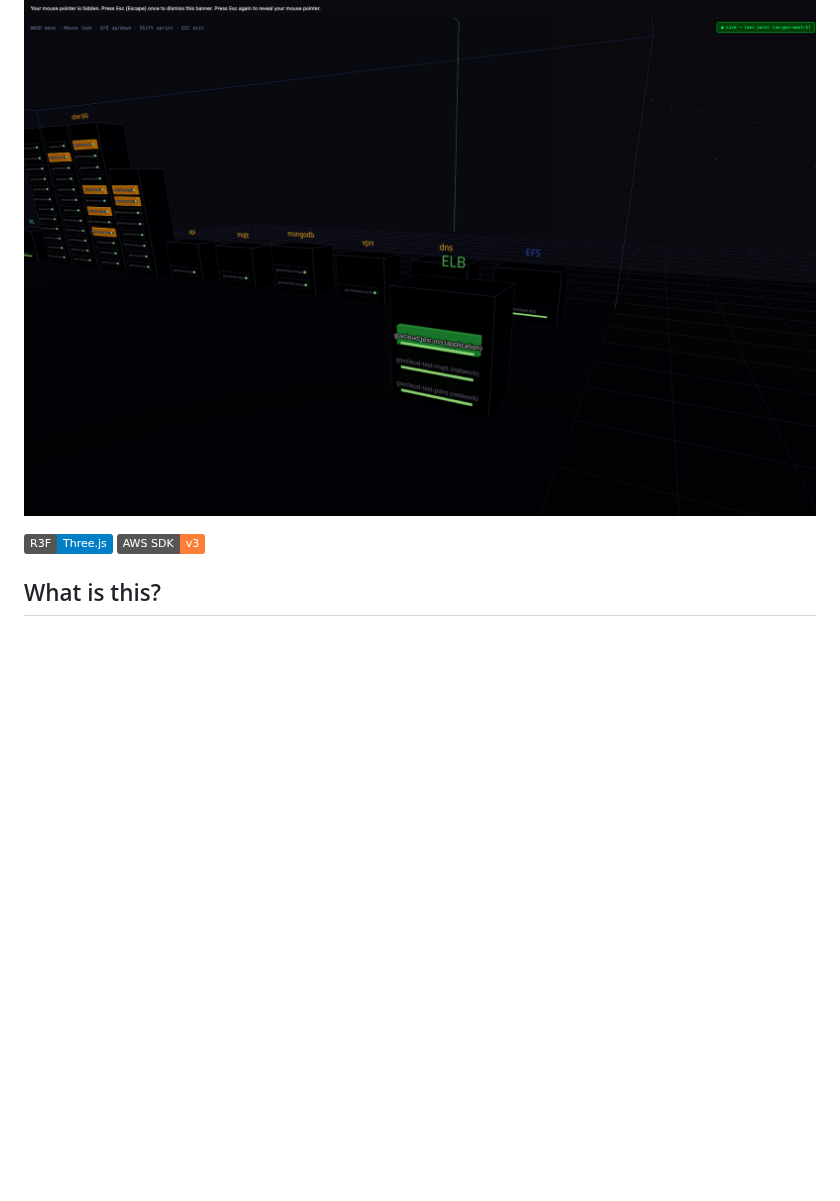
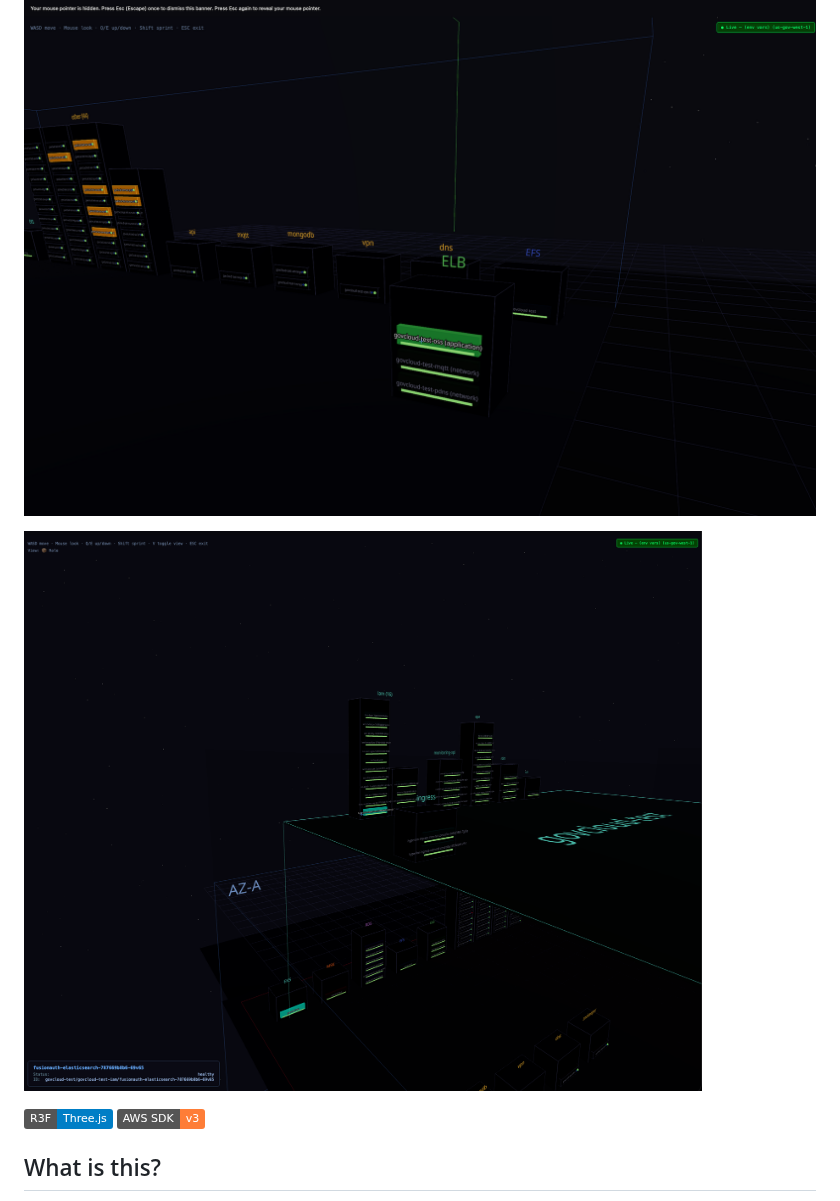
Before and after one commit to wedgemartin/aws3d, a Markdown page: README.md, the part around one of its changes. Drawn GitHub-style; pictures changed too: screenshot-eks.png (added); badges without logos; blank space fills up the shorter version.

Commit message:
Add EKS cluster visualization screenshot

```diff
--- a/README.md
+++ b/README.md
@@ -3,6 +3,8 @@
 3D visualization of your AWS infrastructure. Walk through your cloud like a data center.
 
 ![aws3d screenshot](screenshot.png)
+
+![EKS cluster visualization](screenshot-eks.png)
 
 ![React Three Fiber](https://img.shields.io/badge/R3F-Three.js-blue) ![AWS SDK v3](https://img.shields.io/badge/AWS_SDK-v3-orange)
 
```
Also changed, not shown: other parts of README.md (+23 -0 lines).
